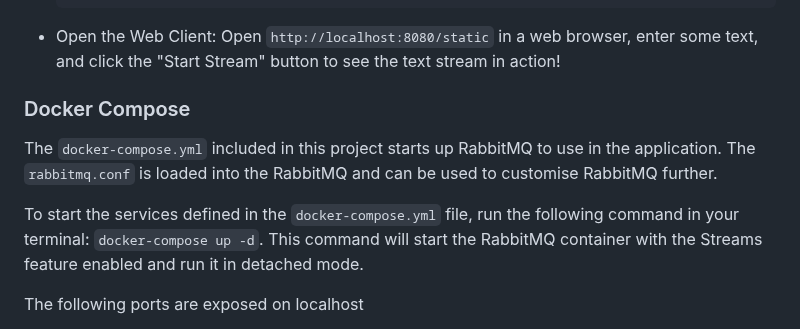
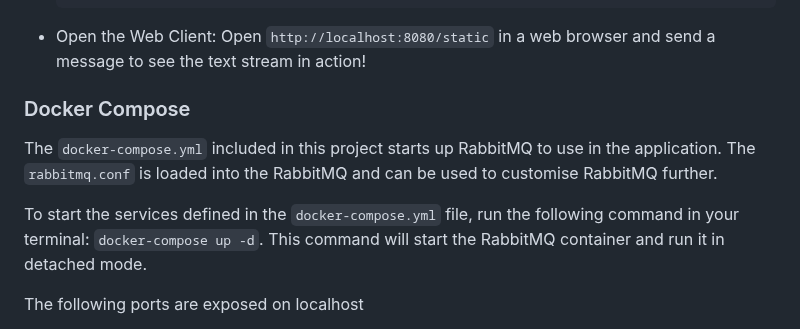
Before and after one commit to axonops/rabbitmq-chatmessage-example, a Markdown page: README.md, the part around the change. Drawn GitHub-style.

````diff
--- a/README.md
+++ b/README.md
@@ -41,13 +41,13 @@ The web UI then creates a stream on `/stream/{chat_id}/{message_id}` which consu
   INFO:     Application startup complete.
   ```
 
-* Open the Web Client: Open `http://localhost:8080/static` in a web browser, enter some text, and click the "Start Stream" button to see the text stream in action!
+* Open the Web Client: Open `http://localhost:8080/static` in a web browser and send a message to see the text stream in action!
 
 ### Docker Compose
 The `docker-compose.yml` included in this project starts up RabbitMQ to use in the application. The `rabbitmq.conf` is loaded into the RabbitMQ and can be used to customise RabbitMQ further.
 
 To start the services defined in the `docker-compose.yml` file, run the following command in your terminal:
-`docker-compose up -d`. This command will start the RabbitMQ container with the Streams feature enabled and run it in detached mode.
+`docker-compose up -d`. This command will start the RabbitMQ container and run it in detached mode.
 
 The following ports are exposed on localhost
 * `5672:5672` for the AMQP protocol.
````
